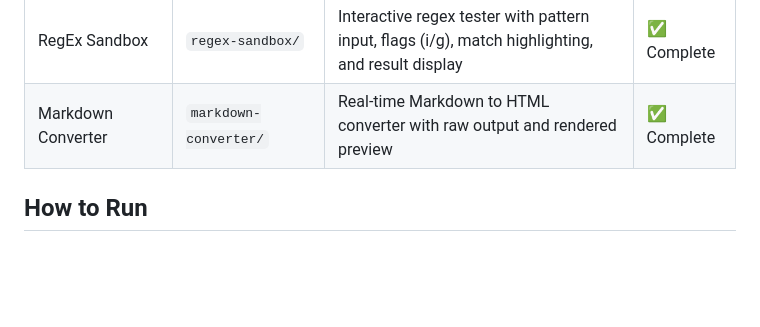
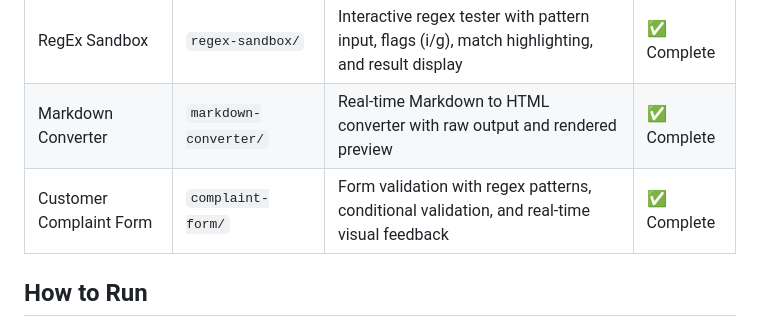
Before and after one commit to pacheco1810/dom-exercises, a Markdown page: freecodecamp/README.md, the part around the change. GitHub-like rendering; blank space fills up the shorter version.

Commit message:
docs(freecodecamp): update exercises index with complaint form
Added Customer Complaint Form to exercises list

Note: HTML and CSS for this exercise were provided by freeCodeCamp.
Only JavaScript implementation is my original work.

```diff
--- a/freecodecamp/README.md
+++ b/freecodecamp/README.md
@@ -41,6 +41,7 @@ freecodecamp/
 | Palindrome Checker | `palindrome-checker/` | Checks if a word or phrase reads the same forwards and backwards, ignoring punctuation, case, and spacing | ✅ Complete |
 | RegEx Sandbox | `regex-sandbox/` | Interactive regex tester with pattern input, flags (i/g), match highlighting, and result display | ✅ Complete |
 | Markdown Converter | `markdown-converter/` | Real-time Markdown to HTML converter with raw output and rendered preview | ✅ Complete |
+| Customer Complaint Form | `complaint-form/` | Form validation with regex patterns, conditional validation, and real-time visual feedback | ✅ Complete |
 
 ##  How to Run
 
```
